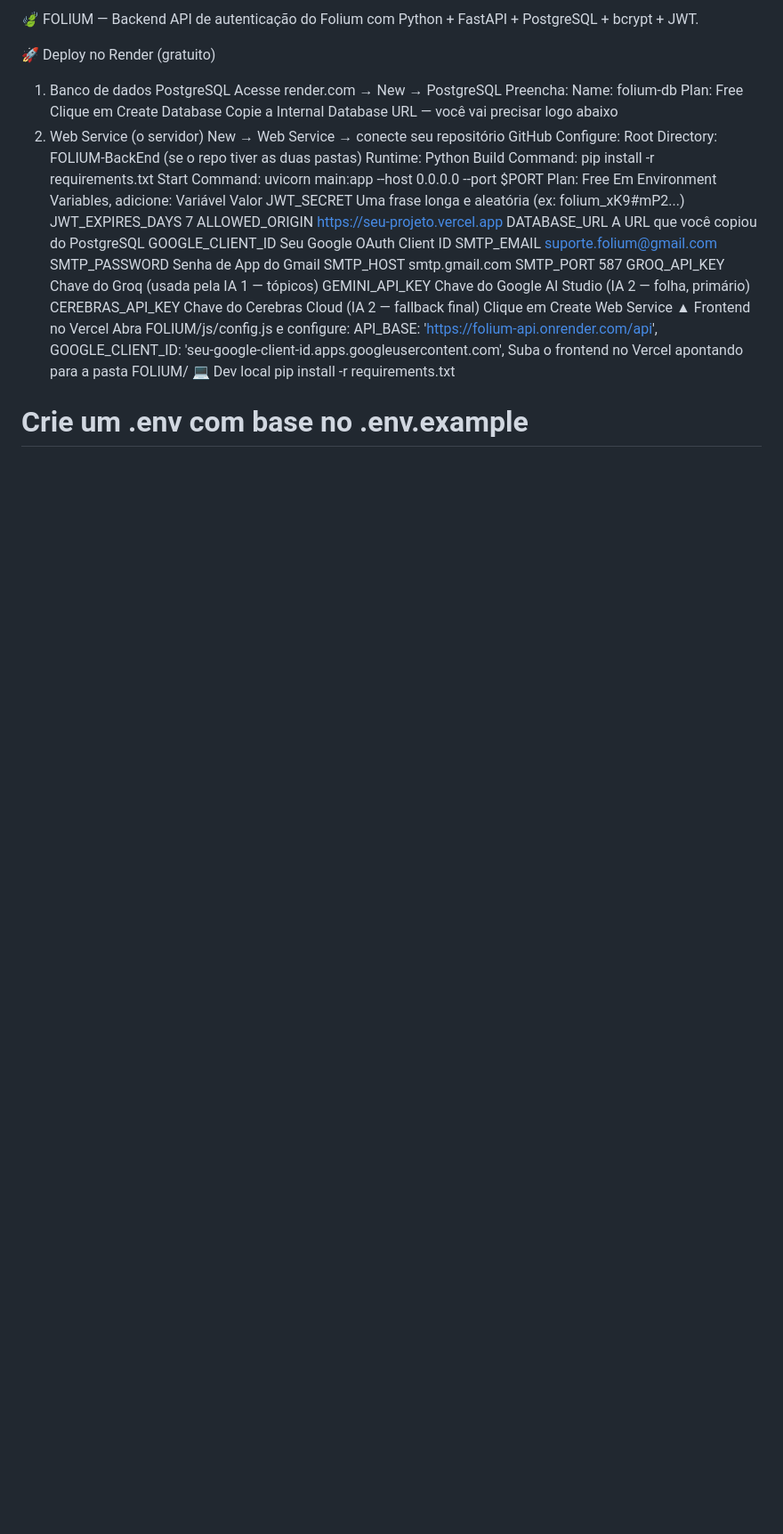
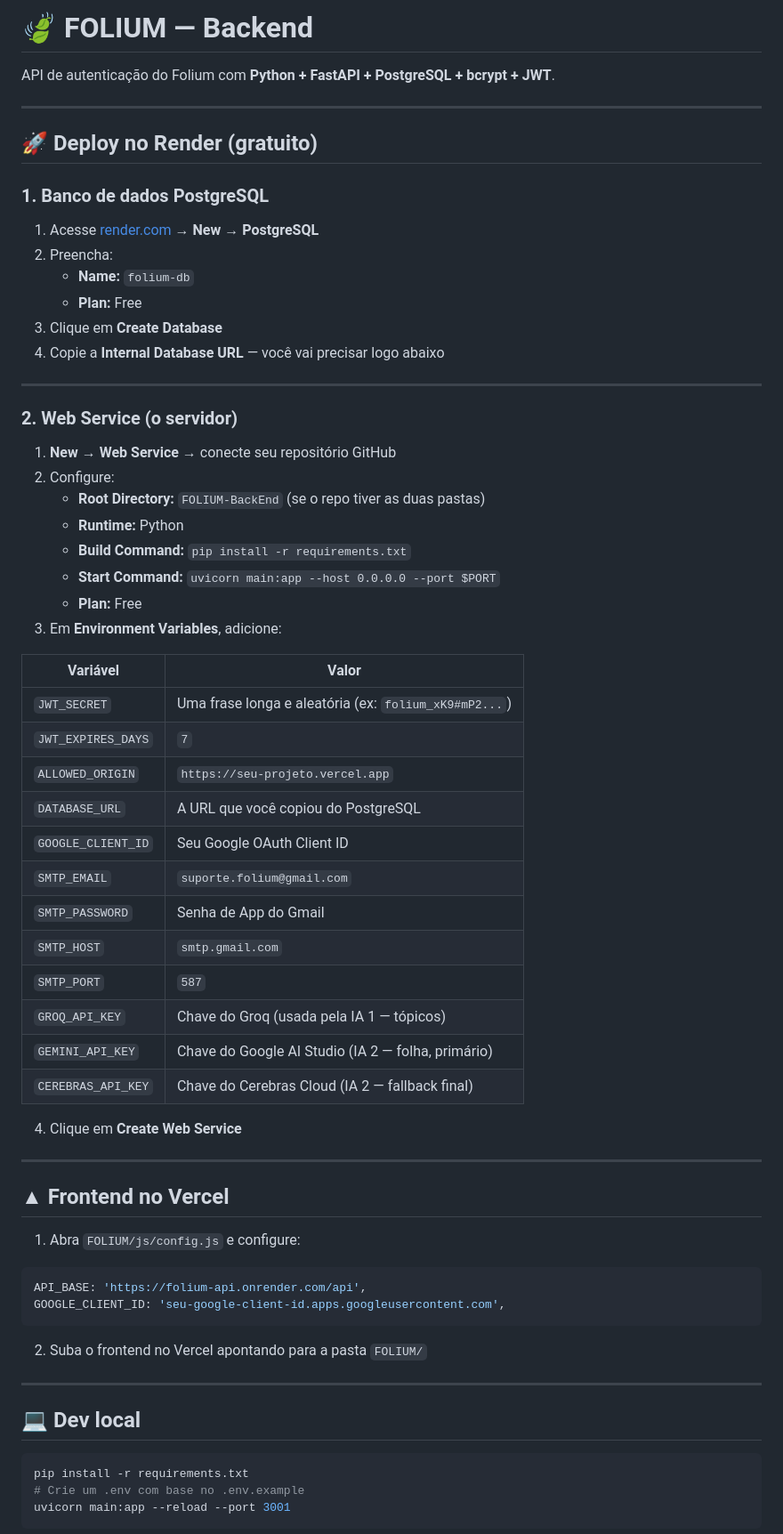
Before and after one commit to GabrielReguse/Folium, a Markdown page: README.md, the part around one of its changes. Shown at 89% size. Drawn GitHub-style; blank space fills up the shorter version.

Commit message:
Revise README for clearer deployment and API setup
Updated README with structured deployment instructions and API configurations.

````diff
--- a/README.md
+++ b/README.md
@@ -1,43 +1,66 @@
-🍃 FOLIUM — Backend
-API de autenticação do Folium com Python + FastAPI + PostgreSQL + bcrypt + JWT.
+# 🍃 FOLIUM — Backend
 
-🚀 Deploy no Render (gratuito)
-1. Banco de dados PostgreSQL
-Acesse render.com → New → PostgreSQL
-Preencha:
-Name: folium-db
-Plan: Free
-Clique em Create Database
-Copie a Internal Database URL — você vai precisar logo abaixo
-2. Web Service (o servidor)
-New → Web Service → conecte seu repositório GitHub
-Configure:
-Root Directory: FOLIUM-BackEnd (se o repo tiver as duas pastas)
-Runtime: Python
-Build Command: pip install -r requirements.txt
-Start Command: uvicorn main:app --host 0.0.0.0 --port $PORT
-Plan: Free
-Em Environment Variables, adicione:
-Variável	Valor
-JWT_SECRET	Uma frase longa e aleatória (ex: folium_xK9#mP2...)
-JWT_EXPIRES_DAYS	7
-ALLOWED_ORIGIN	https://seu-projeto.vercel.app
-DATABASE_URL	A URL que você copiou do PostgreSQL
-GOOGLE_CLIENT_ID	Seu Google OAuth Client ID
-SMTP_EMAIL	suporte.folium@gmail.com
-SMTP_PASSWORD	Senha de App do Gmail
-SMTP_HOST	smtp.gmail.com
-SMTP_PORT	587
-GROQ_API_KEY	Chave do Groq (usada pela IA 1 — tópicos)
-GEMINI_API_KEY	Chave do Google AI Studio (IA 2 — folha, primário)
-CEREBRAS_API_KEY	Chave do Cerebras Cloud (IA 2 — fallback final)
-Clique em Create Web Service
-▲ Frontend no Vercel
-Abra FOLIUM/js/config.js e configure:
+API de autenticação do Folium com **Python + FastAPI + PostgreSQL + bcrypt + JWT**.
+
+---
+
+## 🚀 Deploy no Render (gratuito)
+
+### 1. Banco de dados PostgreSQL
+
+1. Acesse [render.com](https://render.com) → **New → PostgreSQL**
+2. Preencha:
+   - **Name:** `folium-db`
+   - **Plan:** Free
+3. Clique em **Create Database**
+4. Copie a **Internal Database URL** — você vai precisar logo abaixo
+
+---
+
+### 2. Web Service (o servidor)
+
+1. **New → Web Service** → conecte seu repositório GitHub
+2. Configure:
+   - **Root Directory:** `FOLIUM-BackEnd` (se o repo tiver as duas pastas)
+   - **Runtime:** Python
+   - **Build Command:** `pip install -r requirements.txt`
+   - **Start Command:** `uvicorn main:app --host 0.0.0.0 --port $PORT`
+   - **Plan:** Free
+3. Em **Environment Variables**, adicione:
+
+| Variável | Valor |
+|---|---|
+| `JWT_SECRET` | Uma frase longa e aleatória (ex: `folium_xK9#mP2...`) |
+| `JWT_EXPIRES_DAYS` | `7` |
+| `ALLOWED_ORIGIN` | `https://seu-projeto.vercel.app` |
+| `DATABASE_URL` | A URL que você copiou do PostgreSQL |
+| `GOOGLE_CLIENT_ID` | Seu Google OAuth Client ID |
+| `SMTP_EMAIL` | `suporte.folium@gmail.com` |
+| `SMTP_PASSWORD` | Senha de App do Gmail |
+| `SMTP_HOST` | `smtp.gmail.com` |
+| `SMTP_PORT` | `587` |
+| `GROQ_API_KEY` | Chave do Groq (usada pela IA 1 — tópicos) |
+| `GEMINI_API_KEY` | Chave do Google AI Studio (IA 2 — folha, primário) |
+| `CEREBRAS_API_KEY` | Chave do Cerebras Cloud (IA 2 — fallback final) |
+
+4. Clique em **Create Web Service**
+
+---
+
+## ▲ Frontend no Vercel
+
+1. Abra `FOLIUM/js/config.js` e configure:
+```js
 API_BASE: 'https://folium-api.onrender.com/api',
 GOOGLE_CLIENT_ID: 'seu-google-client-id.apps.googleusercontent.com',
-Suba o frontend no Vercel apontando para a pasta FOLIUM/
-💻 Dev local
+```
+2. Suba o frontend no Vercel apontando para a pasta `FOLIUM/`
+
+---
+
+## 💻 Dev local
+
+```bash
 pip install -r requirements.txt
 # Crie um .env com base no .env.example
 uvicorn main:app --reload --port 3001
````
Also changed, not shown: other parts of README.md (+65 -39 lines).
